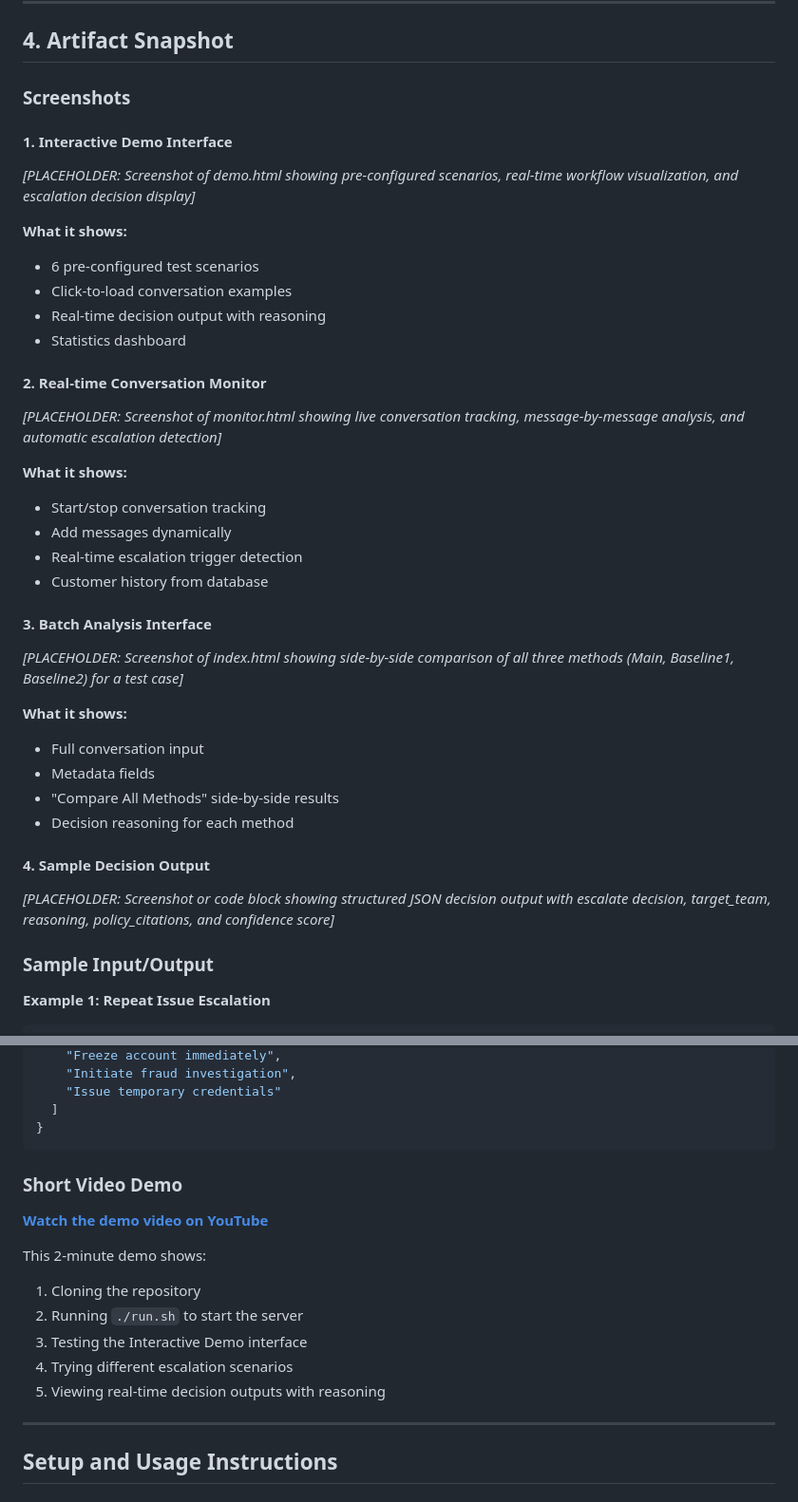
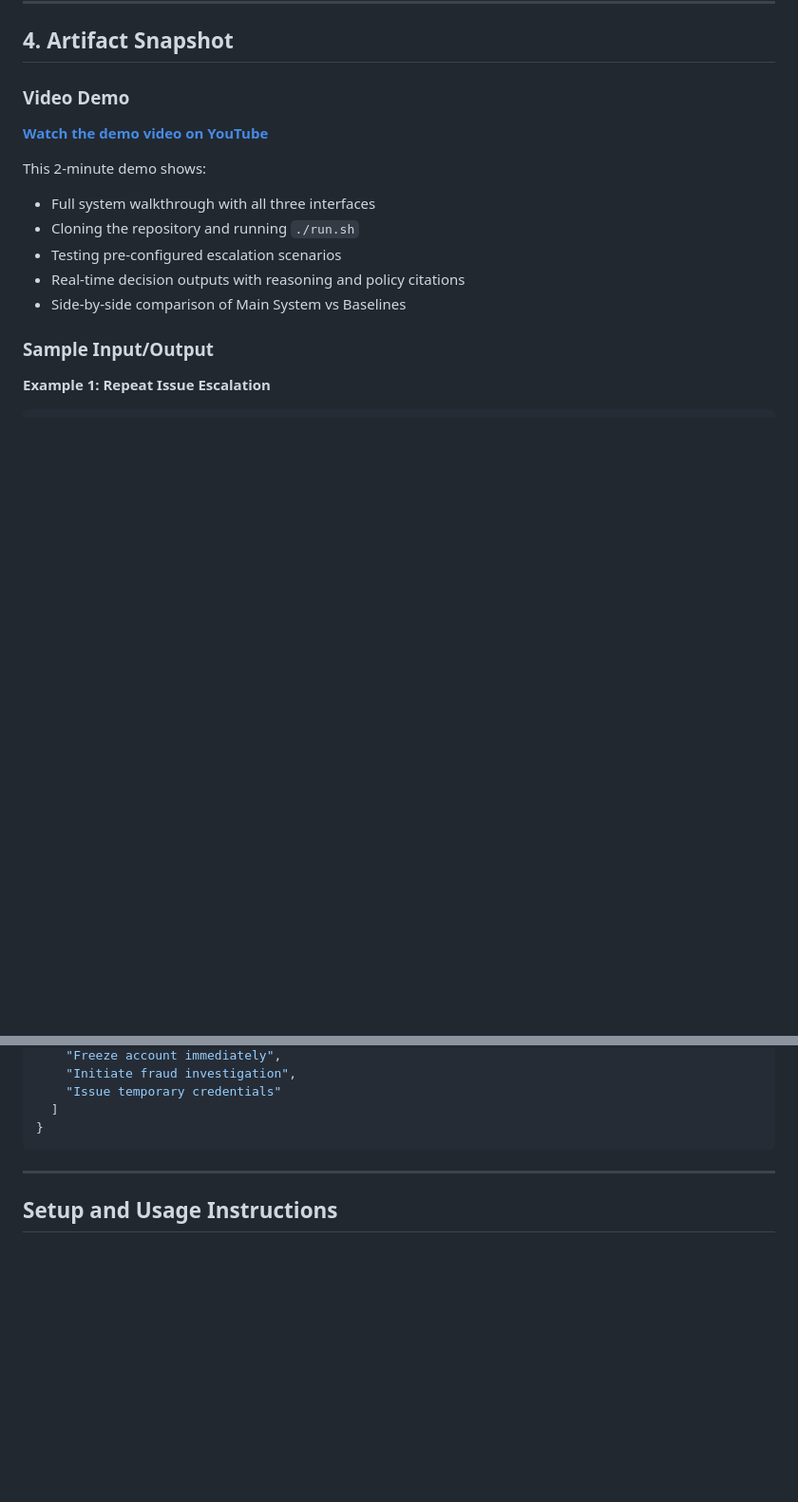
Before and after one commit to JustinJiao/JHU-Generative-AI-final-project, a Markdown page: README.md, 2 parts joined by grey strips. Shown at 95% size. GitHub-like rendering; blank space fills up the shorter version.

Commit message:
Simplify Artifact Snapshot section: Remove screenshot placeholders, keep video demo only
Changes:
- Removed all screenshot placeholder sections
- Consolidated video demo at the top of Artifact Snapshot section
- Enhanced video description to cover all system features
- Kept sample input/output examples for reference

Video demo now serves as the primary visual artifact showing:
- All three web interfaces
- Complete system walkthrough
- Pre-configured scenarios
- Decision outputs with reasoning
- Baseline comparisons

🤖 Generated with [Claude Code](https://claude.com/claude-code)

Co-Authored-By: Claude <noreply@anthropic.com>

````diff
--- a/README.md
+++ b/README.md
@@ -176,37 +176,16 @@ This demonstrates that **LLM + Retrieval architecture** combines the best of bot
 
 ## 4. Artifact Snapshot
 
-### Screenshots
+### Video Demo
 
-#### 1. Interactive Demo Interface
-*[PLACEHOLDER: Screenshot of demo.html showing pre-configured scenarios, real-time workflow visualization, and escalation decision display]*
+**[Watch the demo video on YouTube](https://youtu.be/AapmiImXPpM)**
 
-**What it shows:**
-- 6 pre-configured test scenarios
-- Click-to-load conversation examples
-- Real-time decision output with reasoning
-- Statistics dashboard
-
-#### 2. Real-time Conversation Monitor
-*[PLACEHOLDER: Screenshot of monitor.html showing live conversation tracking, message-by-message analysis, and automatic escalation detection]*
-
-**What it shows:**
-- Start/stop conversation tracking
-- Add messages dynamically
-- Real-time escalation trigger detection
-- Customer history from database
-
-#### 3. Batch Analysis Interface
-*[PLACEHOLDER: Screenshot of index.html showing side-by-side comparison of all three methods (Main, Baseline1, Baseline2) for a test case]*
-
-**What it shows:**
-- Full conversation input
-- Metadata fields
-- "Compare All Methods" side-by-side results
-- Decision reasoning for each method
-
-#### 4. Sample Decision Output
-*[PLACEHOLDER: Screenshot or code block showing structured JSON decision output with escalate decision, target_team, reasoning, policy_citations, and confidence score]*
+This 2-minute demo shows:
+- Full system walkthrough with all three interfaces
+- Cloning the repository and running `./run.sh`
+- Testing pre-configured escalation scenarios
+- Real-time decision outputs with reasoning and policy citations
+- Side-by-side comparison of Main System vs Baselines
 
 ### Sample Input/Output
 
@@ -271,16 +250,6 @@ OUTPUT:
   ]
 }
 ```
-
-### Short Video Demo
-**[Watch the demo video on YouTube](https://youtu.be/AapmiImXPpM)**
-
-This 2-minute demo shows:
-1. Cloning the repository
-2. Running `./run.sh` to start the server
-3. Testing the Interactive Demo interface
-4. Trying different escalation scenarios
-5. Viewing real-time decision outputs with reasoning
 
 ---
 
````
